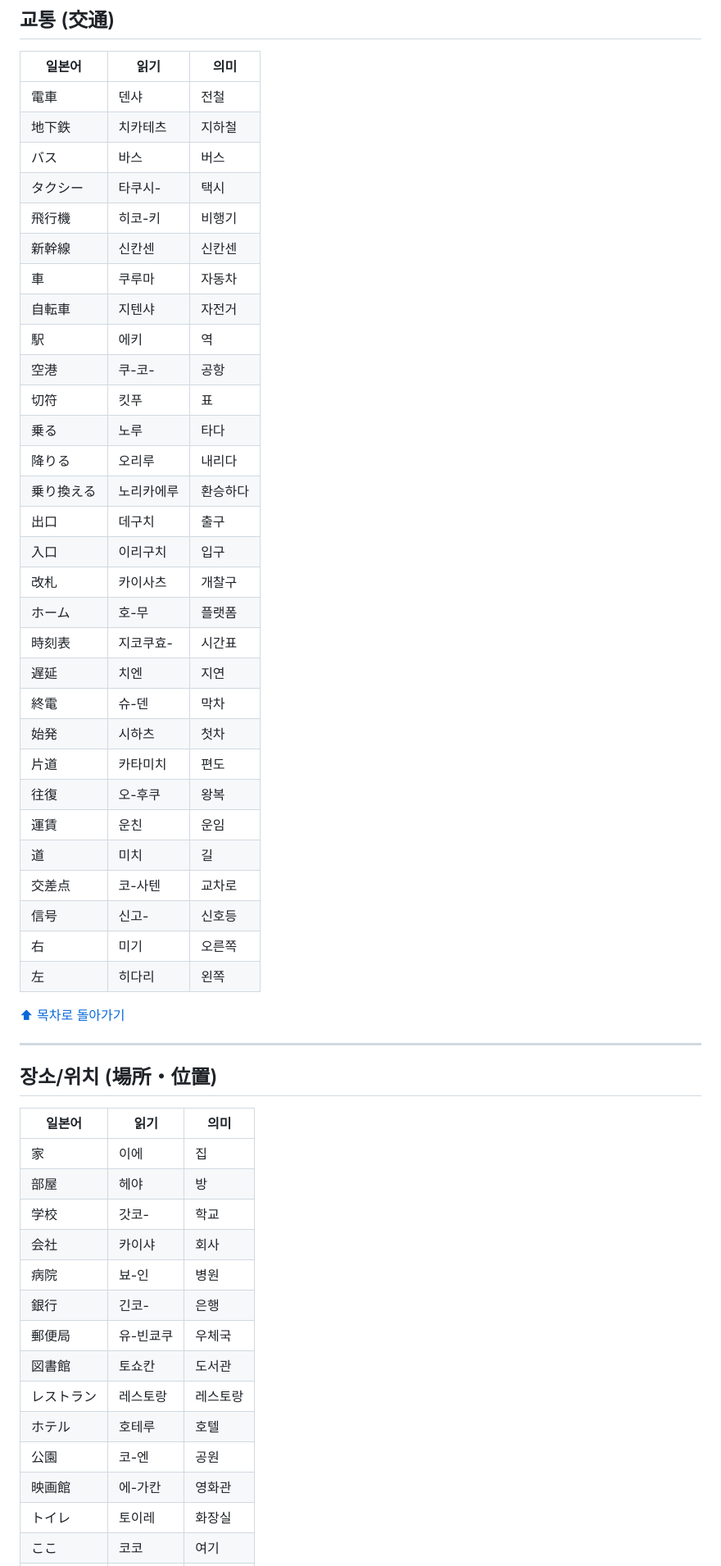
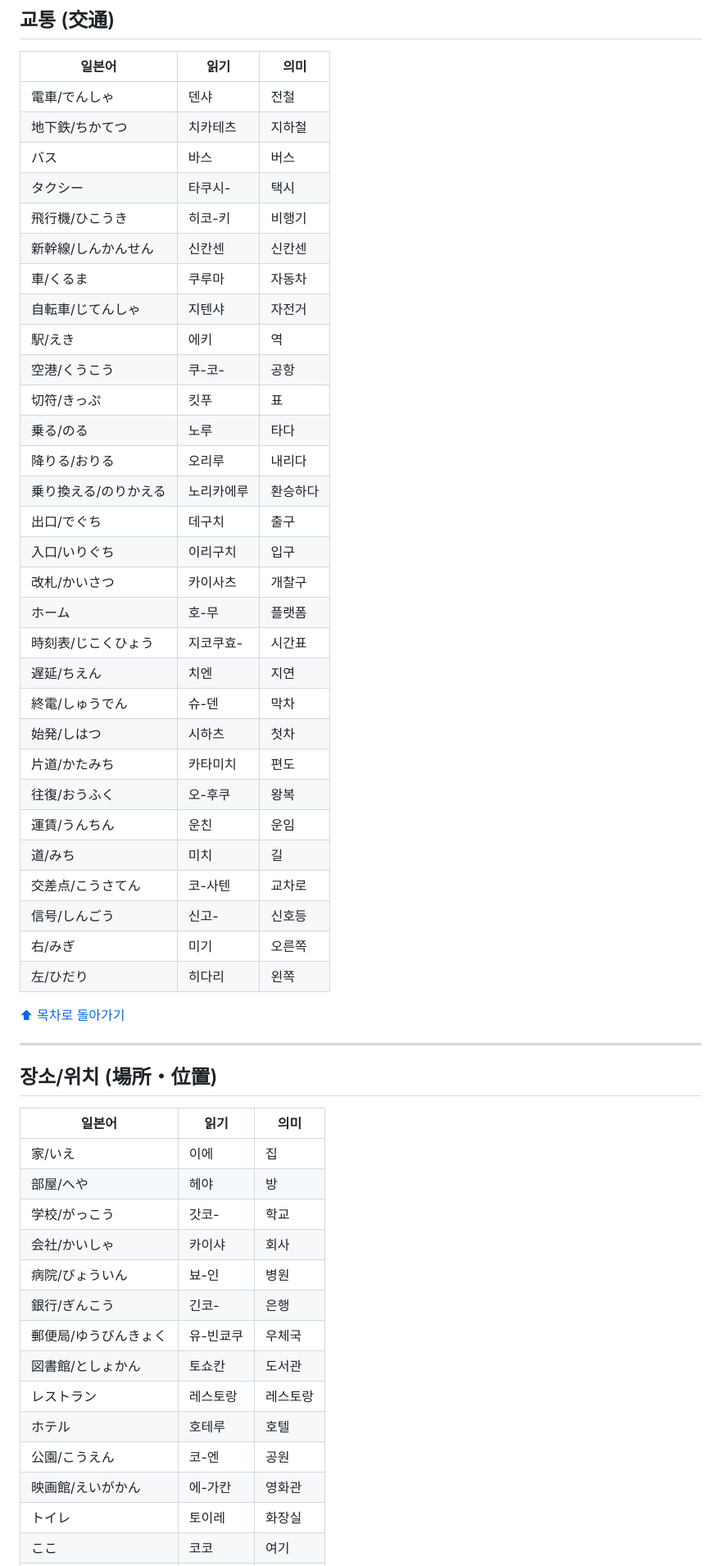
Before and after one commit to yongsung-kil/Japanese_study, a Markdown page: README.md, the part around one of its changes. Shown at 82% size. GitHub-like rendering.

```diff
--- a/README.md
+++ b/README.md
@@ -251,36 +251,36 @@
 
 | 일본어 | 읽기 | 의미 |
 |--------|------|------|
-| 電車 | 덴샤 | 전철 |
-| 地下鉄 | 치카테츠 | 지하철 |
+| 電車/でんしゃ | 덴샤 | 전철 |
+| 地下鉄/ちかてつ | 치카테츠 | 지하철 |
 | バス | 바스 | 버스 |
 | タクシー | 타쿠시- | 택시 |
-| 飛行機 | 히코-키 | 비행기 |
-| 新幹線 | 신칸센 | 신칸센 |
-| 車 | 쿠루마 | 자동차 |
-| 自転車 | 지텐샤 | 자전거 |
-| 駅 | 에키 | 역 |
-| 空港 | 쿠-코- | 공항 |
-| 切符 | 킷푸 | 표 |
-| 乗る | 노루 | 타다 |
-| 降りる | 오리루 | 내리다 |
-| 乗り換える | 노리카에루 | 환승하다 |
-| 出口 | 데구치 | 출구 |
-| 入口 | 이리구치 | 입구 |
-| 改札 | 카이사츠 | 개찰구 |
+| 飛行機/ひこうき | 히코-키 | 비행기 |
+| 新幹線/しんかんせん | 신칸센 | 신칸센 |
+| 車/くるま | 쿠루마 | 자동차 |
+| 自転車/じてんしゃ | 지텐샤 | 자전거 |
+| 駅/えき | 에키 | 역 |
+| 空港/くうこう | 쿠-코- | 공항 |
+| 切符/きっぷ | 킷푸 | 표 |
+| 乗る/のる | 노루 | 타다 |
+| 降りる/おりる | 오리루 | 내리다 |
+| 乗り換える/のりかえる | 노리카에루 | 환승하다 |
+| 出口/でぐち | 데구치 | 출구 |
+| 入口/いりぐち | 이리구치 | 입구 |
+| 改札/かいさつ | 카이사츠 | 개찰구 |
 | ホーム | 호-무 | 플랫폼 |
-| 時刻表 | 지코쿠효- | 시간표 |
-| 遅延 | 치엔 | 지연 |
-| 終電 | 슈-덴 | 막차 |
-| 始発 | 시하츠 | 첫차 |
-| 片道 | 카타미치 | 편도 |
-| 往復 | 오-후쿠 | 왕복 |
-| 運賃 | 운친 | 운임 |
-| 道 | 미치 | 길 |
-| 交差点 | 코-사텐 | 교차로 |
-| 信号 | 신고- | 신호등 |
-| 右 | 미기 | 오른쪽 |
-| 左 | 히다리 | 왼쪽 |
+| 時刻表/じこくひょう | 지코쿠효- | 시간표 |
+| 遅延/ちえん | 치엔 | 지연 |
+| 終電/しゅうでん | 슈-덴 | 막차 |
+| 始発/しはつ | 시하츠 | 첫차 |
+| 片道/かたみち | 카타미치 | 편도 |
+| 往復/おうふく | 오-후쿠 | 왕복 |
+| 運賃/うんちん | 운친 | 운임 |
+| 道/みち | 미치 | 길 |
+| 交差点/こうさてん | 코-사텐 | 교차로 |
+| 信号/しんごう | 신고- | 신호등 |
+| 右/みぎ | 미기 | 오른쪽 |
+| 左/ひだり | 히다리 | 왼쪽 |
 
 [⬆ 목차로 돌아가기](#목차-もくじ)
 
@@ -290,18 +290,18 @@
 
 | 일본어 | 읽기 | 의미 |
 |--------|------|------|
-| 家 | 이에 | 집 |
-| 部屋 | 헤야 | 방 |
-| 学校 | 갓코- | 학교 |
-| 会社 | 카이샤 | 회사 |
-| 病院 | 뵤-인 | 병원 |
-| 銀行 | 긴코- | 은행 |
-| 郵便局 | 유-빈쿄쿠 | 우체국 |
-| 図書館 | 토쇼칸 | 도서관 |
+| 家/いえ | 이에 | 집 |
+| 部屋/へや | 헤야 | 방 |
+| 学校/がっこう | 갓코- | 학교 |
+| 会社/かいしゃ | 카이샤 | 회사 |
+| 病院/びょういん | 뵤-인 | 병원 |
+| 銀行/ぎんこう | 긴코- | 은행 |
+| 郵便局/ゆうびんきょく | 유-빈쿄쿠 | 우체국 |
+| 図書館/としょかん | 토쇼칸 | 도서관 |
 | レストラン | 레스토랑 | 레스토랑 |
 | ホテル | 호테루 | 호텔 |
-| 公園 | 코-엔 | 공원 |
-| 映画館 | 에-가칸 | 영화관 |
+| 公園/こうえん | 코-엔 | 공원 |
+| 映画館/えいがかん | 에-가칸 | 영화관 |
 | トイレ | 토이레 | 화장실 |
 | ここ | 코코 | 여기 |
 | そこ | 소코 | 거기 |
```
Also changed, not shown: other parts of README.md (+269 -269 lines).
